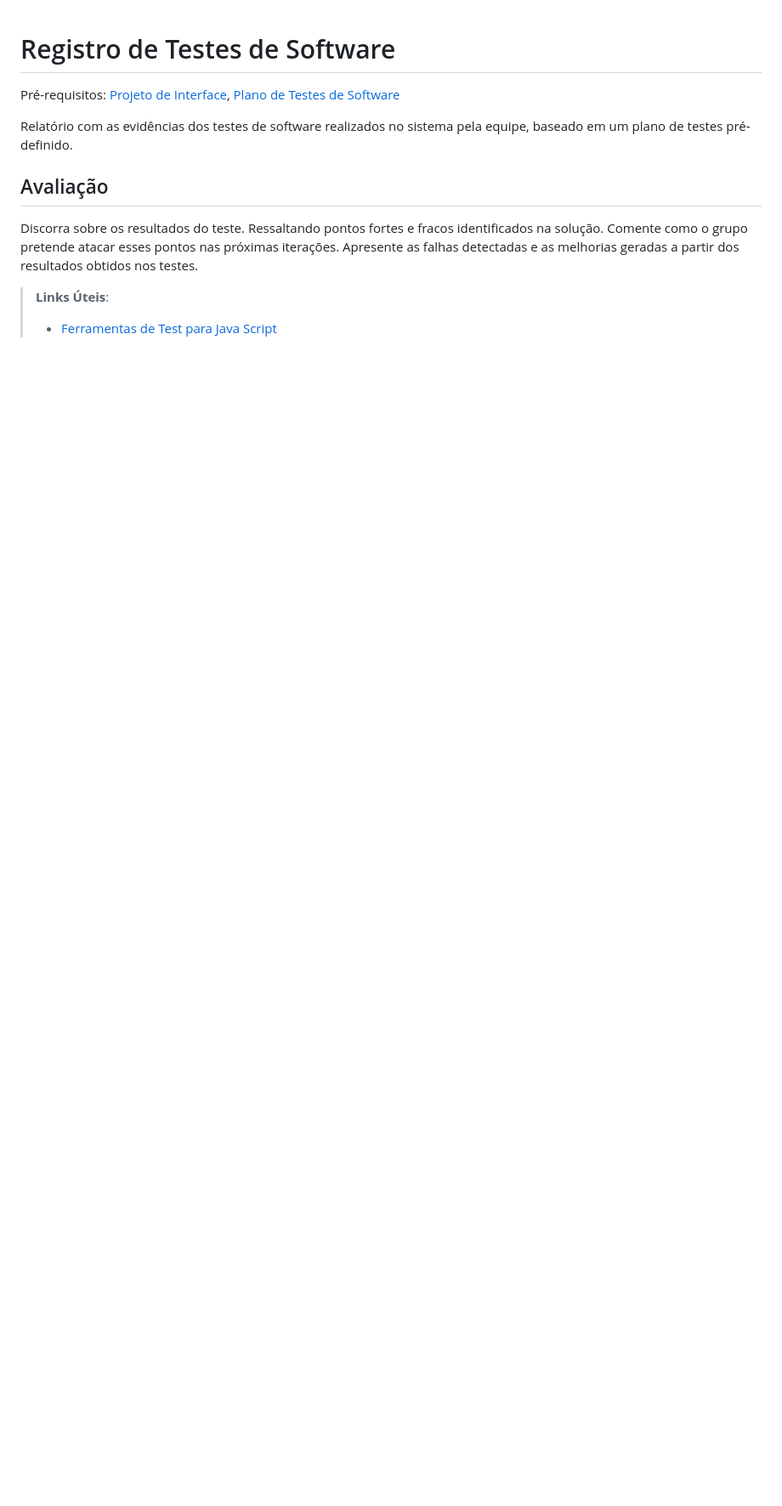
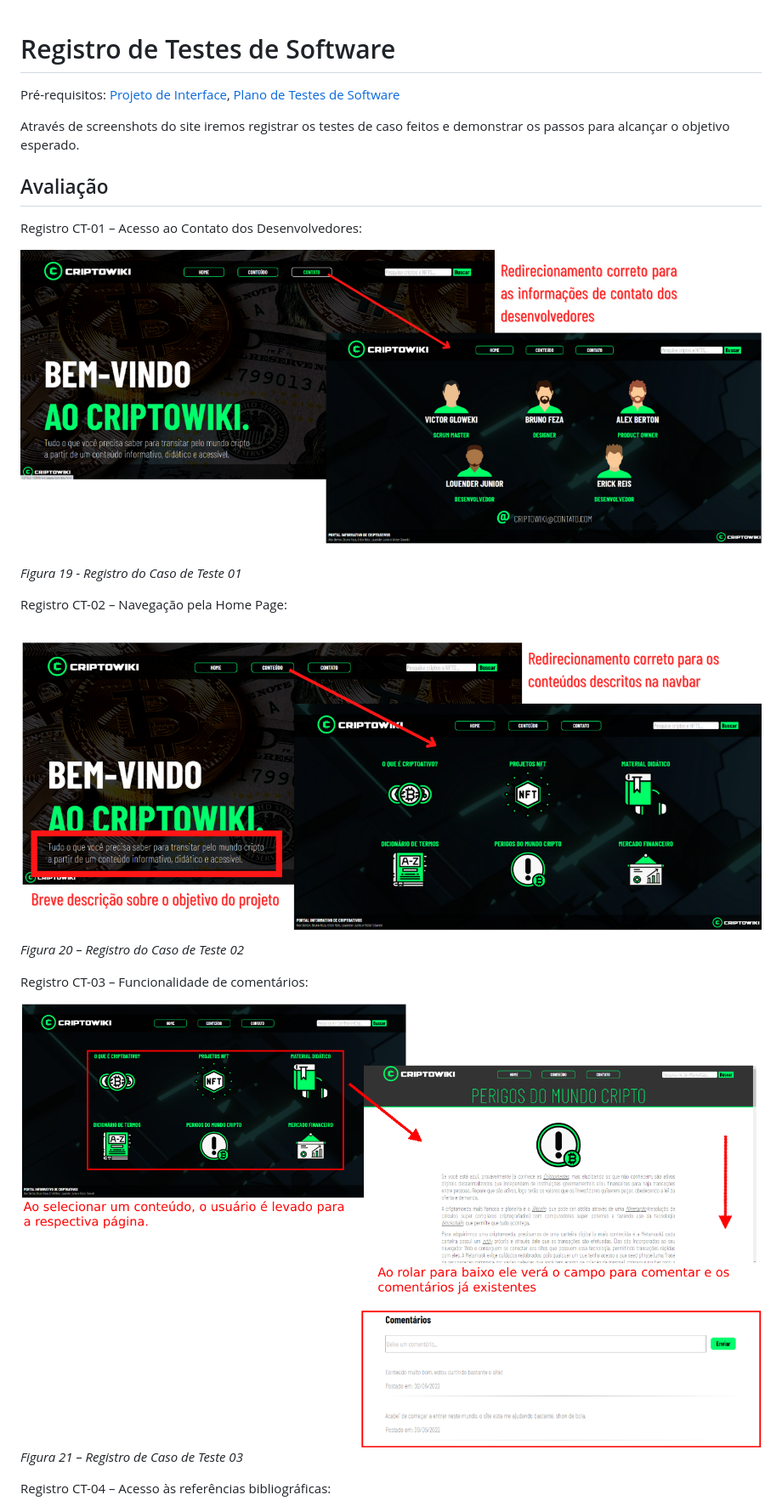
Before and after one commit to ICEI-PUC-Minas-PMV-ADS/criptowiki, a Markdown page: docs/09-Registro de Testes de Software.md, the part around the change printed below. Shown: that part at 85% size. Rendered like a GitHub page; pictures changed too: docs/img/Figura 19 - Registro do Caso de Teste 01.png (added), docs/img/Figura 20 – Registro do Caso de Teste 02.png (added), docs/img/Figura 21 – Registro de Caso de Teste 03.png (added); blank space fills up the shorter version.

Commit message:
doc 09

```diff
--- a/docs/09-Registro de Testes de Software.md
+++ b/docs/09-Registro de Testes de Software.md
@@ -2,11 +2,24 @@
 
 <span style="color:red">Pré-requisitos: <a href="3-Projeto de Interface.md"> Projeto de Interface</a></span>, <a href="8-Plano de Testes de Software.md"> Plano de Testes de Software</a>
 
-Relatório com as evidências dos testes de software realizados no sistema pela equipe, baseado em um plano de testes pré-definido.
+Através de screenshots do site iremos registrar os testes de caso feitos e demonstrar os passos para alcançar o objetivo esperado.
 
 ## Avaliação
 
-Discorra sobre os resultados do teste. Ressaltando pontos fortes e fracos identificados na solução. Comente como o grupo pretende atacar esses pontos nas próximas iterações. Apresente as falhas detectadas e as melhorias geradas a partir dos resultados obtidos nos testes.
+Registro CT-01 – Acesso ao Contato dos Desenvolvedores:
 
-> **Links Úteis**:
-> - [Ferramentas de Test para Java Script](https://geekflare.com/javascript-unit-testing/)
+![Figura 19 - Registro do Caso de Teste 01](./img/Figura%2019%20-%20Registro%20do%20Caso%20de%20Teste%2001.png)
+*Figura 19 - Registro do Caso de Teste 01*
+
+Registro CT-02 – Navegação pela Home Page:
+
+![Figura 20 – Registro do Caso de Teste 02](./img/Figura%2020%20%E2%80%93%20Registro%20do%20Caso%20de%20Teste%2002.png)
+*Figura 20 – Registro do Caso de Teste 02*
+
+Registro CT-03 – Funcionalidade de comentários:
+
+![Figura 21 – Registro de Caso de Teste 03](./img/Figura%2021%20%E2%80%93%20Registro%20de%20Caso%20de%20Teste%2003.png)
+*Figura 21 – Registro de Caso de Teste 03*
+
+Registro CT-04 – Acesso às referências bibliográficas:
+
```
Also changed, not shown: other parts of docs/09-Registro de Testes de Software.md (+2 -0 lines), docs/img/Figura 22 - Registro de Caso de Teste 04.PNG (added).
